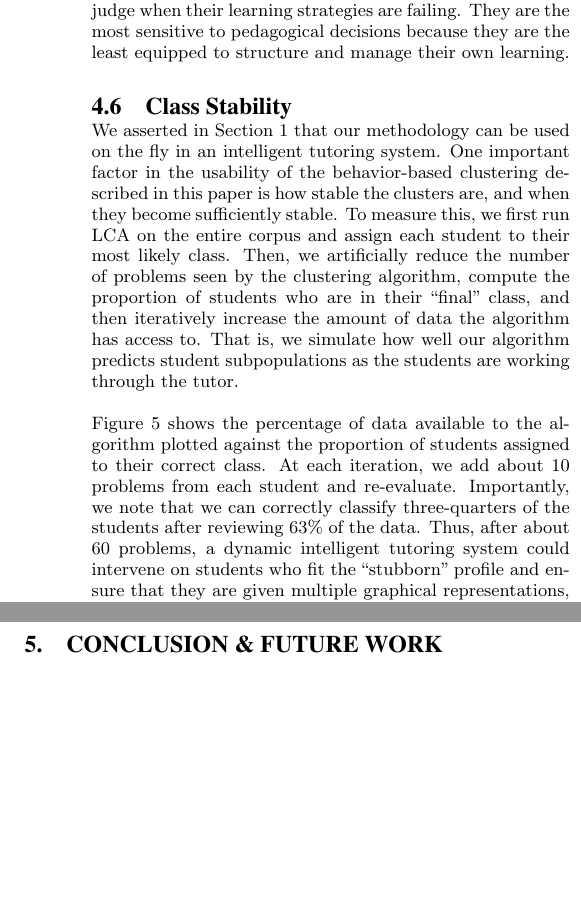
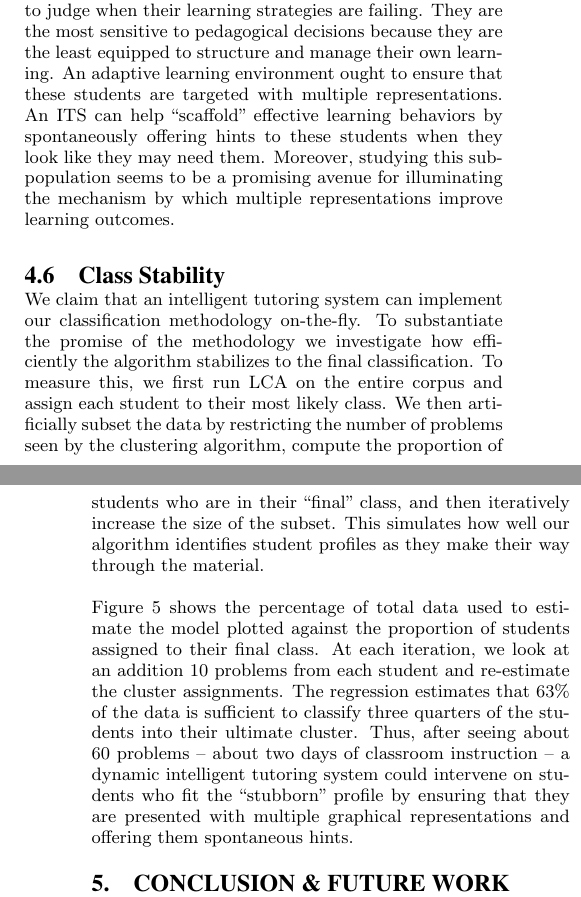
Before and after one commit to ryanaustincarlson/ML-FinalProject2012-EdModeling, a LaTeX document (edm_latex/edmVersion.tex): two parts of the columns of page 7 of 8 before the commit and two parts of the columns of pages 6 and 7 of 7 after it, joined at a grey line, cut so that both start at the same text, the shorter picture padded with empty space. Compiled offline with pdfLaTeX.

Commit message:
Changes to Results section.

```diff
--- a/edm_latex/edmVersion.tex
+++ b/edm_latex/edmVersion.tex
@@ -399,7 +399,7 @@ We may worry that experimental condition is inducing latent class membership. If
 \label{tab:exp-and-score-by-lc}
 \end{table*}
 \subsection{Condition, Outcome and Cluster}
-Finally, we ask whether we still detect a dependence of post-test outcome on representational condition within the sub-populations we have identified. Interestingly, we find that latent class membership screens off condition from outcome for all students but the ``stubborn'' (see Table \ref{tab:exp-and-score-by-lc}). Students in the other three classes are not significantly affected by their representation condition. The learning strategies that these students implement seem to make them resilient to representational choice. Recall that students in the remaining class rarely requested hints, even when they encountered difficulty. The students seem to lack the meta-cognitive skills to judge when their learning strategies are failing. They are the most sensitive to pedagogical decisions because they are the least equipped to structure and manage their own learning.
+Finally, we ask whether we still detect a dependence of post-test outcome on representational condition within the sub-populations we have identified. Interestingly, we find that latent class membership screens off condition from outcome for all students but the ``stubborn'' (see Table \ref{tab:exp-and-score-by-lc}). Students in the other three classes are not significantly affected by their representation condition. The learning strategies that these students implement seem to make them resilient to representational choice. Recall that students in the remaining class rarely requested hints, even when they encountered difficulty. The students seem to lack the meta-cognitive skills to judge when their learning strategies are failing. They are the most sensitive to pedagogical decisions because they are the least equipped to structure and manage their own learning. An adaptive learning environment ought to ensure that these students are targeted with multiple representations. An ITS can help ``scaffold'' effective learning behaviors by spontaneously offering hints to these students when they look like they may need them. Moreover, studying this sub-population seems to be a promising avenue for illuminating the mechanism by which multiple representations improve learning outcomes.
 
 \subsection{Class Stability}
 
@@ -409,10 +409,10 @@ Finally, we ask whether we still detect a dependence of post-test outcome on rep
 \label{fig:class-stability}
 \end{figure}
 
-We asserted in Section \ref{sec:introduction} that our methodology can be used on the fly in an intelligent tutoring system. One important factor in the usability of the behavior-based clustering described in this paper is how stable the clusters are, and when they become sufficiently stable. To measure this, we first run LCA on the entire corpus and assign each student to their most likely class. Then, we artificially reduce the number of problems seen by the clustering algorithm, compute the proportion of students who are in their ``final'' class, and then iteratively increase the amount of data the algorithm has access to. That is, we simulate how well our algorithm predicts student subpopulations as the students are working through the tutor.
+We claim that an intelligent tutoring system can implement our classification methodology on-the-fly. To substantiate the promise of the methodology we investigate how efficiently the algorithm stabilizes to the final classification. To measure this, we first run LCA on the entire corpus and assign each student to their most likely class. We then artificially subset the data by restricting the number of problems seen by the clustering algorithm, compute the proportion of students who are in their ``final'' class, and then iteratively increase the size of the subset. This simulates how well our algorithm identifies student profiles as they make their way through the material.
 
 % TODO FIXME wrt num problems
-Figure \ref{fig:class-stability} shows the percentage of data available to the algorithm plotted against the proportion of students assigned to their correct class. At each iteration, we add about 10 problems from each student and re-evaluate. Importantly, we note that we can correctly classify three-quarters of the students after reviewing 63\% of the data. Thus, after about 60 problems, a dynamic intelligent tutoring system could intervene on students who fit the ``stubborn'' profile and ensure that they are given multiple graphical representations, which we've showed impacts student outcomes.
+Figure \ref{fig:class-stability} shows the percentage of total data used to estimate the model plotted against the proportion of students assigned to their final class. At each iteration, we look at an addition 10 problems from each student and re-estimate the cluster assignments. The regression estimates that 63\% of the data is sufficient to classify three quarters of the students into their ultimate cluster. Thus, after seeing about 60 problems -- about two days of classroom instruction -- a dynamic intelligent tutoring system could intervene on students who fit the ``stubborn'' profile by ensuring that they are presented with multiple graphical representations and offering them spontaneous hints.
 
 \section{Conclusion \& Future Work}
 \label{sec:conclusion}
```
Also changed, not shown: edm_latex/edmVersion.tex (10 more changed lines).
